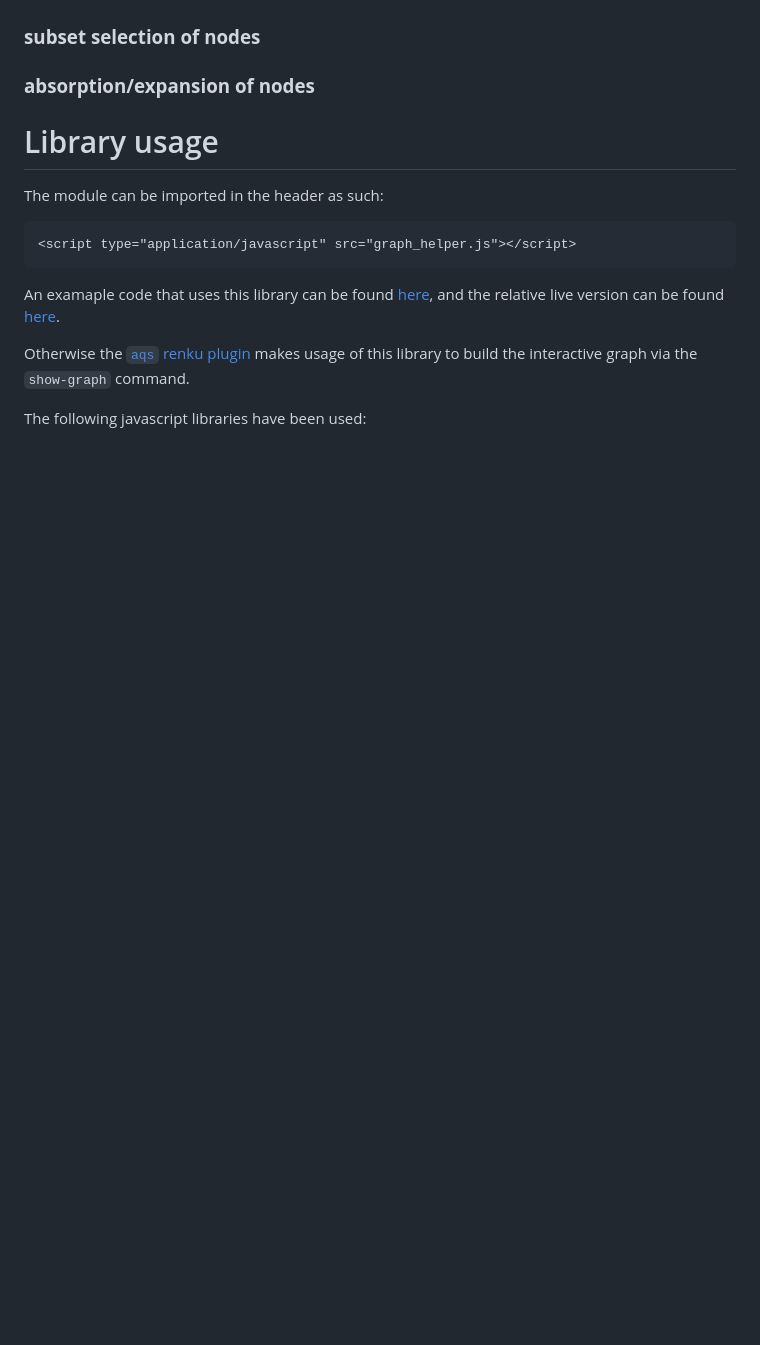
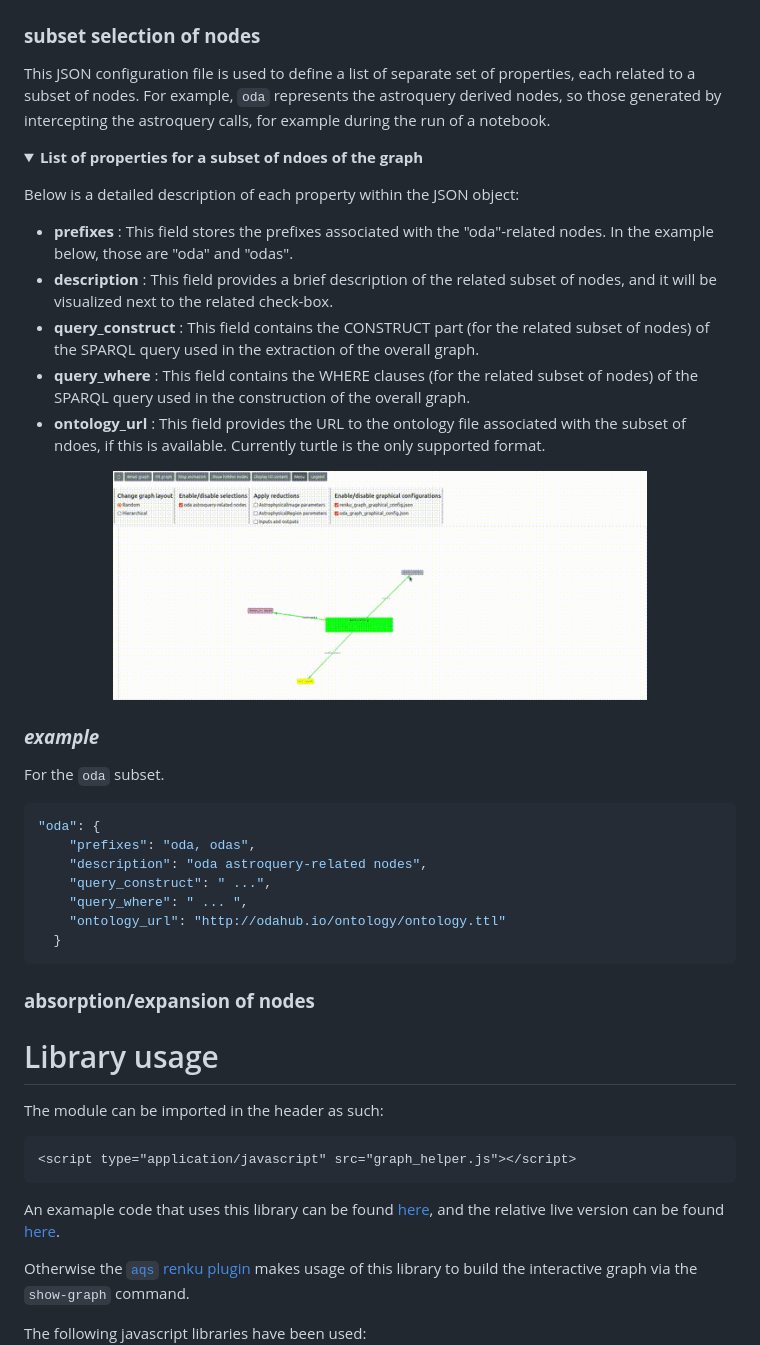
Before and after one commit to burnout87/burnout.github.io, a Markdown page: README.md, the part around the change printed below. GitHub-like rendering; pictures changed too: readme_imgs/animation_subset_oda_1.gif (added); folded sections open; blank space fills up the shorter version.

Commit message:
subset ndoes animation

````diff
--- a/README.md
+++ b/README.md
@@ -74,3 +73,36 @@ Instead for the nodes of type `StartTime` and `EndTime`, the title will not be d
 
 ### __subset selection of nodes__
 
+This JSON configuration file is used to define a list of separate set of properties, each related to a subset of nodes. For example, `oda` represents the astroquery derived nodes, so those generated by intercepting the astroquery calls, for example during the run of a notebook.
+
+<details>
+
+<p><summary><b>List of properties for a subset of ndoes of the graph</b></summary></p>
+
+Below is a detailed description of each property within the JSON object:
+
+* __prefixes__ : This field stores the prefixes associated with the "oda"-related nodes. In the example below, those are "oda" and "odas".
+* __description__ : This field provides a brief description of the related subset of nodes, and it will be visualized next to the related check-box.
+* __query_construct__ : This field contains the CONSTRUCT part (for the related subset of nodes) of the SPARQL query used in the extraction of the overall graph.
+* __query_where__ : This field contains the WHERE clauses (for the related subset of nodes) of the SPARQL query used in the construction of the overall graph.
+* __ontology_url__ : This field provides the URL to the ontology file associated with the subset of ndoes, if this is available. Currently turtle is the only supported format.
+
+<div align="center">
+<img width="75%" src="readme_imgs/animation_subset_oda_1.gif">
+</div>
+
+### ___example___
+
+For the `oda` subset.
+
+```json
+"oda": {
+    "prefixes": "oda, odas",
+    "description": "oda astroquery-related nodes",
+    "query_construct": " ...",
+    "query_where": " ... ",
+    "ontology_url": "http://odahub.io/ontology/ontology.ttl"
+  }
+```
+
+
````
Also changed, not shown: other parts of README.md (+3 -2 lines).
